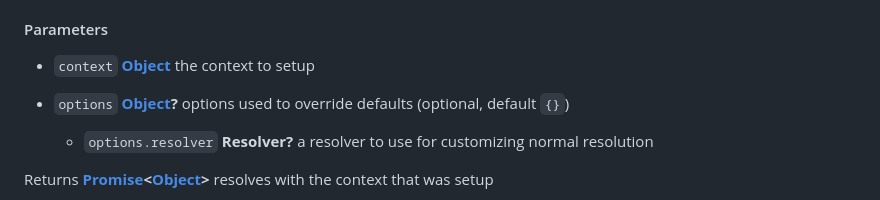
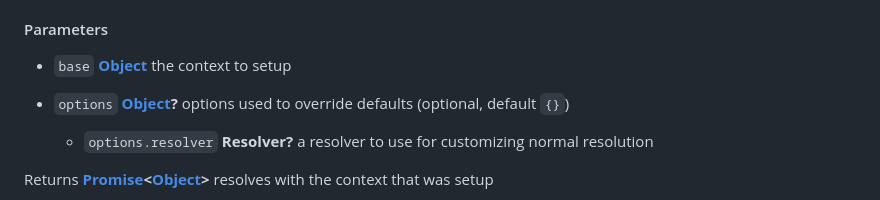
Before and after one commit to emberjs/ember-test-helpers, a Markdown page: API.md, the part around the change. Rendered like a GitHub page.

Commit message:
docs: publish updates to setupContext
`Commit: cba01bea` updated `setupContext`, renaming its first param from
`context` to `base` in the process. It did not regenerate out the docs
as part of the changeset, so building the docs results in this change
locally.

Let's fixup that commit here so that we can build the docs without
creating any local changes.

```diff
--- a/API.md
+++ b/API.md
@@ -834,7 +834,7 @@ Responsible for:
 
 #### Parameters
 
-*   `context` **[Object][72]** the context to setup
+*   `base` **[Object][72]** the context to setup
 *   `options` **[Object][72]?** options used to override defaults (optional, default `{}`)
 
     *   `options.resolver` **Resolver?** a resolver to use for customizing normal resolution
```
